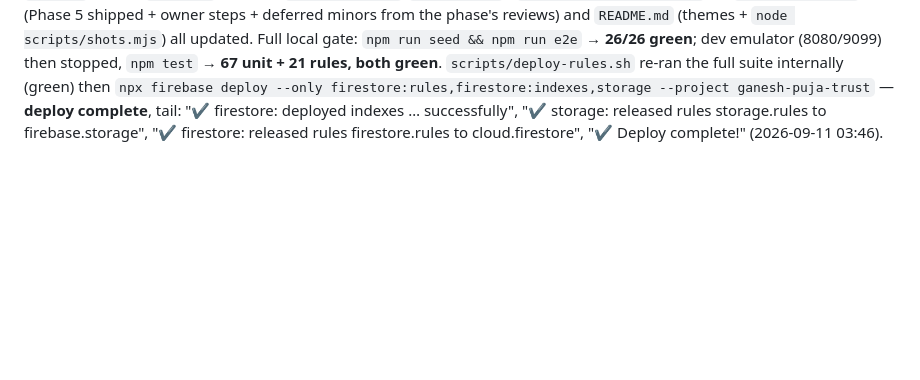
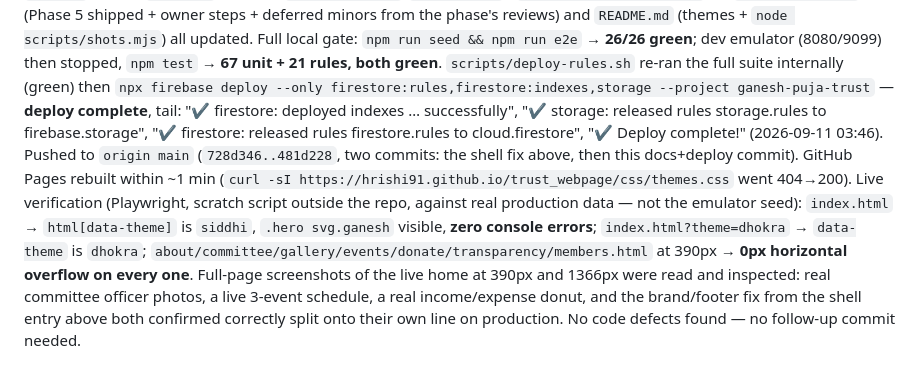
Before and after one commit to Hrishi91/trust_webpage, a Markdown page: docs/build-log.md, the part around the change. Drawn GitHub-style; blank space fills up the shorter version.

Commit message:
docs(build-log): record Phase 5 Task 13 live-verification results
Push landed (728d346..481d228), GitHub Pages rebuilt, and a Playwright
check against production (real data, not the emulator seed) confirmed
the default siddhi theme, ?theme= override, zero console errors, zero
horizontal overflow on every other page at 390px, and the brand/footer
line-break fix rendering correctly live. No defects found.

Co-Authored-By: Claude Fable 5.1 <noreply@anthropic.com>

```diff
--- a/docs/build-log.md
+++ b/docs/build-log.md
@@ -470,3 +470,4 @@ TDD: bumped the three dashboard-tile-count assertions (`tests/e2e/admin.spec.js`
 
 ## 2026-09-11 — Phase 5 Task 13 — shots, docs, rules deploy, live verification
 `scripts/shots.mjs` (120 PNGs: 8 pages × 5 themes × 3 widths) ran clean — 0 `OVERFLOW` warnings — after the shell.js brand/footer fix above; `docs/user-guide/admin-guide.md` (13-row dashboard table in import order, new "ডিজাইন বদলানো" section with the five theme names/descriptions from `THEME_META`, and a "নতুন কিছু ফিল্ড (Phase 5)" section for committee `officer`, album `featured`, settings `donatePurposes`/`vis.culture`), `docs/PROJECT_CONTEXT.md` §6, `docs/pending.md` (Phase 5 shipped + owner steps + deferred minors from the phase's reviews) and `README.md` (themes + `node scripts/shots.mjs`) all updated. Full local gate: `npm run seed && npm run e2e` → **26/26 green**; dev emulator (8080/9099) then stopped, `npm test` → **67 unit + 21 rules, both green**. `scripts/deploy-rules.sh` re-ran the full suite internally (green) then `npx firebase deploy --only firestore:rules,firestore:indexes,storage --project ganesh-puja-trust` — **deploy complete**, tail: "✔ firestore: deployed indexes … successfully", "✔ storage: released rules storage.rules to firebase.storage", "✔ firestore: released rules firestore.rules to cloud.firestore", "✔ Deploy complete!" (2026-09-11 03:46).
+Pushed to `origin main` (`728d346..481d228`, two commits: the shell fix above, then this docs+deploy commit). GitHub Pages rebuilt within ~1 min (`curl -sI https://hrishi91.github.io/trust_webpage/css/themes.css` went 404→200). Live verification (Playwright, scratch script outside the repo, against real production data — not the emulator seed): `index.html` → `html[data-theme]` is `siddhi`, `.hero svg.ganesh` visible, **zero console errors**; `index.html?theme=dhokra` → `data-theme` is `dhokra`; `about/committee/gallery/events/donate/transparency/members.html` at 390px → **0px horizontal overflow on every one**. Full-page screenshots of the live home at 390px and 1366px were read and inspected: real committee officer photos, a live 3-event schedule, a real income/expense donut, and the brand/footer fix from the shell entry above both confirmed correctly split onto their own line on production. No code defects found — no follow-up commit needed.
```
